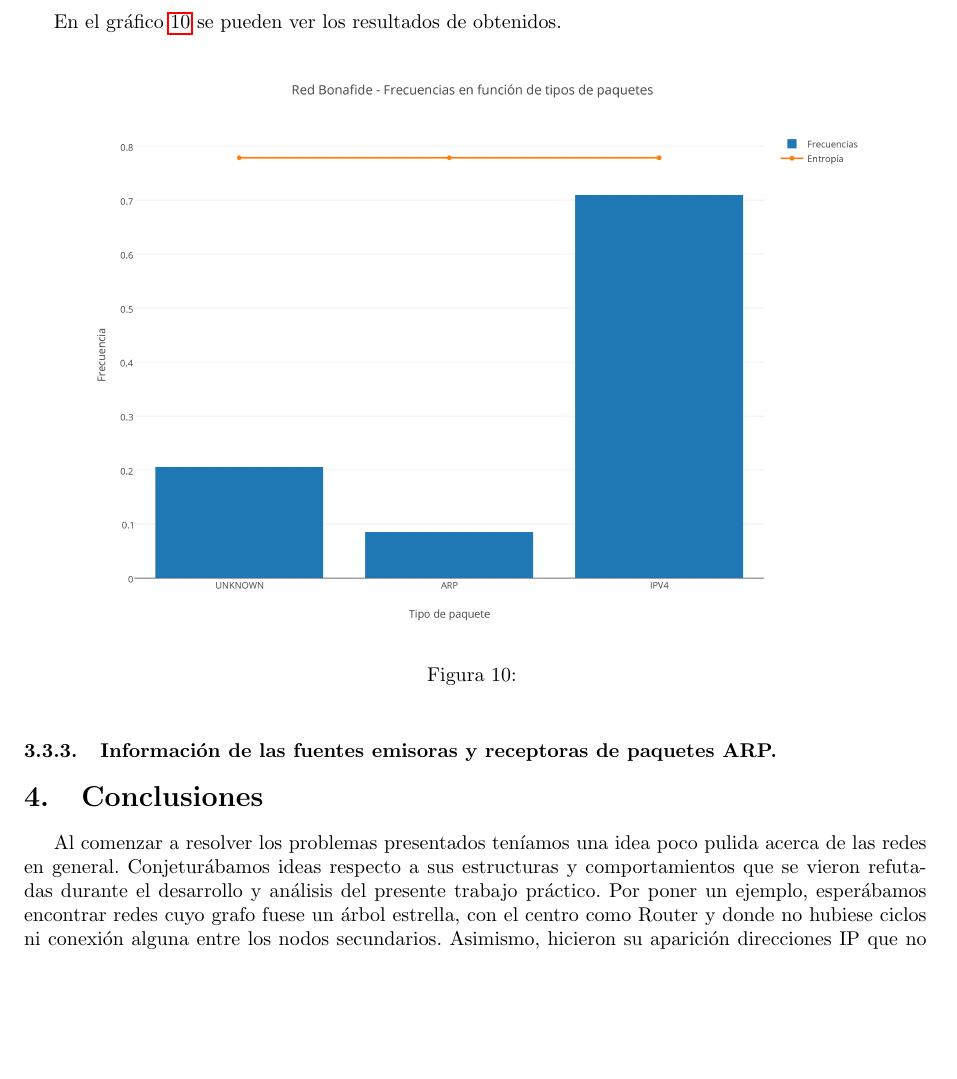
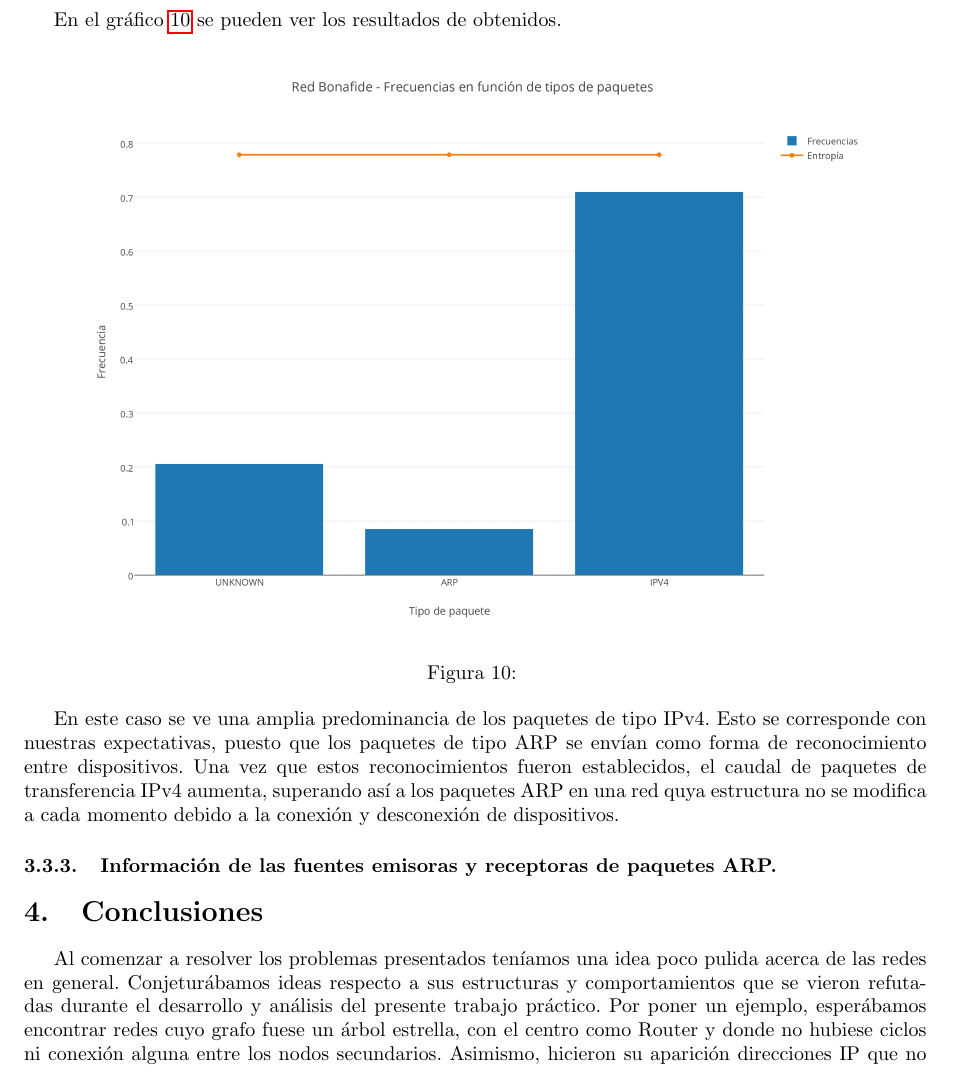
Before and after one commit to belenbouzon/Redes, a LaTeX document (informe/informe.tex, which reads informe/analisis.tex): part of page 13 of 15, cut so that both start at the same text, the shorter picture padded with empty space. Compiled offline with pdfLaTeX.

Commit message:
Update analisis.tex

```diff
--- a/informe/analisis.tex
+++ b/informe/analisis.tex
@@ -154,6 +154,8 @@ En el gr\'afico \ref{bonafidePaquetes} se pueden ver los resultados de obtenidos
     \label{bonafidePaquetes}
 \end{figure}
 
+En este caso se ve una amplia predominancia de los paquetes de tipo IPv4. Esto se corresponde con nuestras expectativas, puesto que los paquetes de tipo ARP se envían como forma de reconocimiento entre dispositivos. Una vez que estos reconocimientos fueron establecidos, el caudal de paquetes de transferencia IPv4 aumenta, superando así a los paquetes ARP en una red quya estructura no se modifica a cada momento debido a la conexión y desconexión de dispositivos.
+
 \subsubsection{Informaci\'on de las fuentes emisoras y receptoras de paquetes ARP.}
 
 \begin{figure}[h!]
```
Also changed, not shown: informe/analisis.tex (63 more changed lines).
